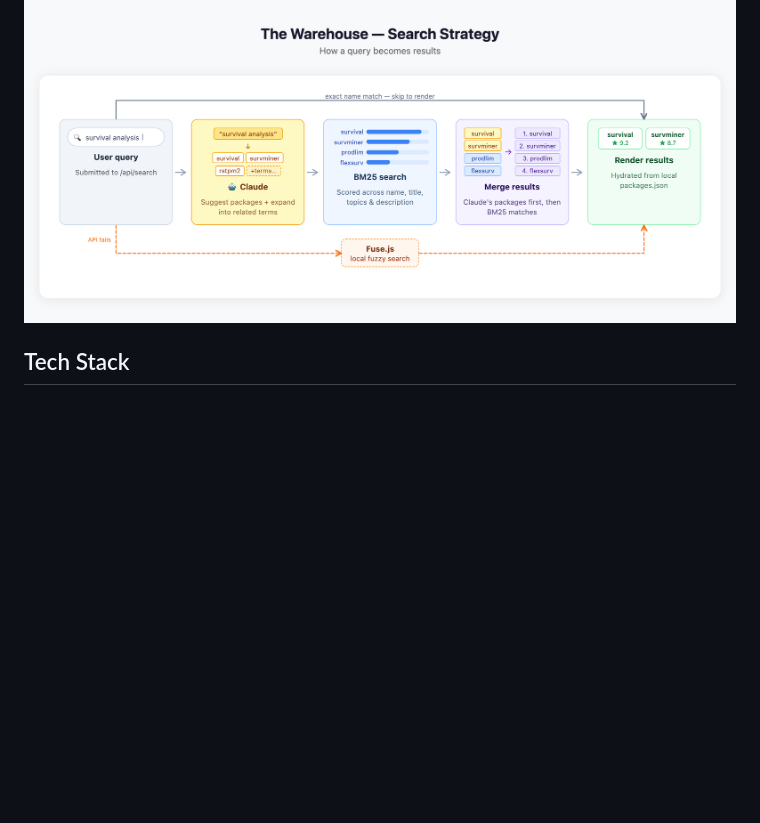
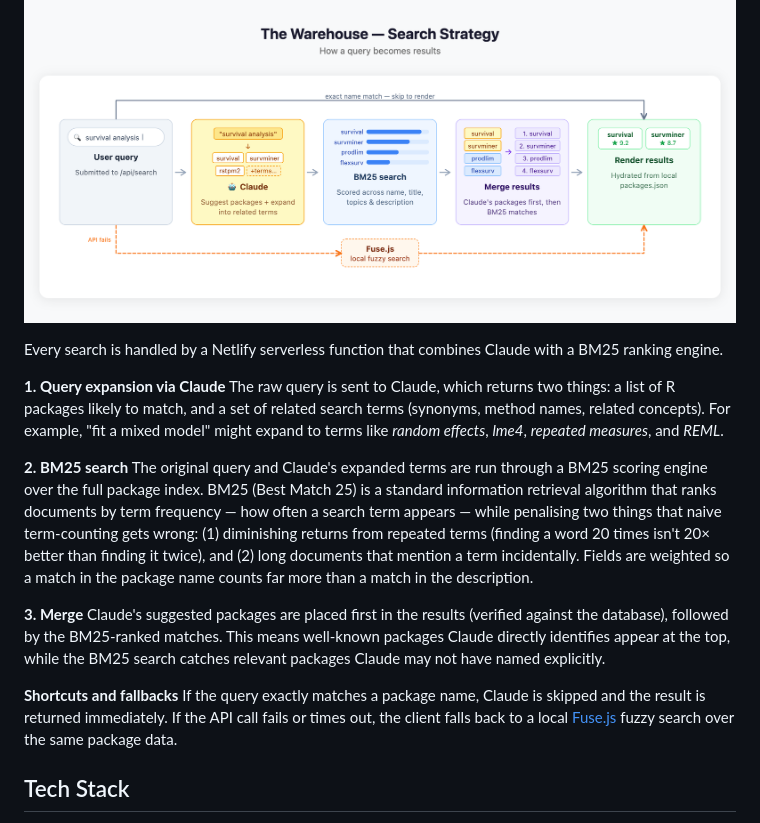
Before and after one commit to kylieainslie/warehouse, a Markdown page: README.md, the part around the change. Drawn GitHub-style; blank space fills up the shorter version.

Commit message:
Add search strategy explanation to README
Describes the full search flow — Claude query expansion, BM25 scoring with field weights, result merging, exact-name shortcut, and Fuse.js fallback — including a plain-language explainer of how BM25 works.

Co-Authored-By: Claude Sonnet 4.6 <noreply@anthropic.com>

```diff
--- a/README.md
+++ b/README.md
@@ -22,6 +22,20 @@ Find R packages by what they do, not what they're called.
 ## Search Strategy
 
 ![The Warehouse — Search Strategy](search-strategy.png)
+
+Every search is handled by a Netlify serverless function that combines Claude with a BM25 ranking engine.
+
+**1. Query expansion via Claude**
+The raw query is sent to Claude, which returns two things: a list of R packages likely to match, and a set of related search terms (synonyms, method names, related concepts). For example, "fit a mixed model" might expand to terms like *random effects*, *lme4*, *repeated measures*, and *REML*.
+
+**2. BM25 search**
+The original query and Claude's expanded terms are run through a BM25 scoring engine over the full package index. BM25 (Best Match 25) is a standard information retrieval algorithm that ranks documents by term frequency — how often a search term appears — while penalising two things that naive term-counting gets wrong: (1) diminishing returns from repeated terms (finding a word 20 times isn't 20× better than finding it twice), and (2) long documents that mention a term incidentally. Fields are weighted so a match in the package name counts far more than a match in the description.
+
+**3. Merge**
+Claude's suggested packages are placed first in the results (verified against the database), followed by the BM25-ranked matches. This means well-known packages Claude directly identifies appear at the top, while the BM25 search catches relevant packages Claude may not have named explicitly.
+
+**Shortcuts and fallbacks**
+If the query exactly matches a package name, Claude is skipped and the result is returned immediately. If the API call fails or times out, the client falls back to a local [Fuse.js](https://fusejs.io) fuzzy search over the same package data.
 
 ## Tech Stack
 
```
